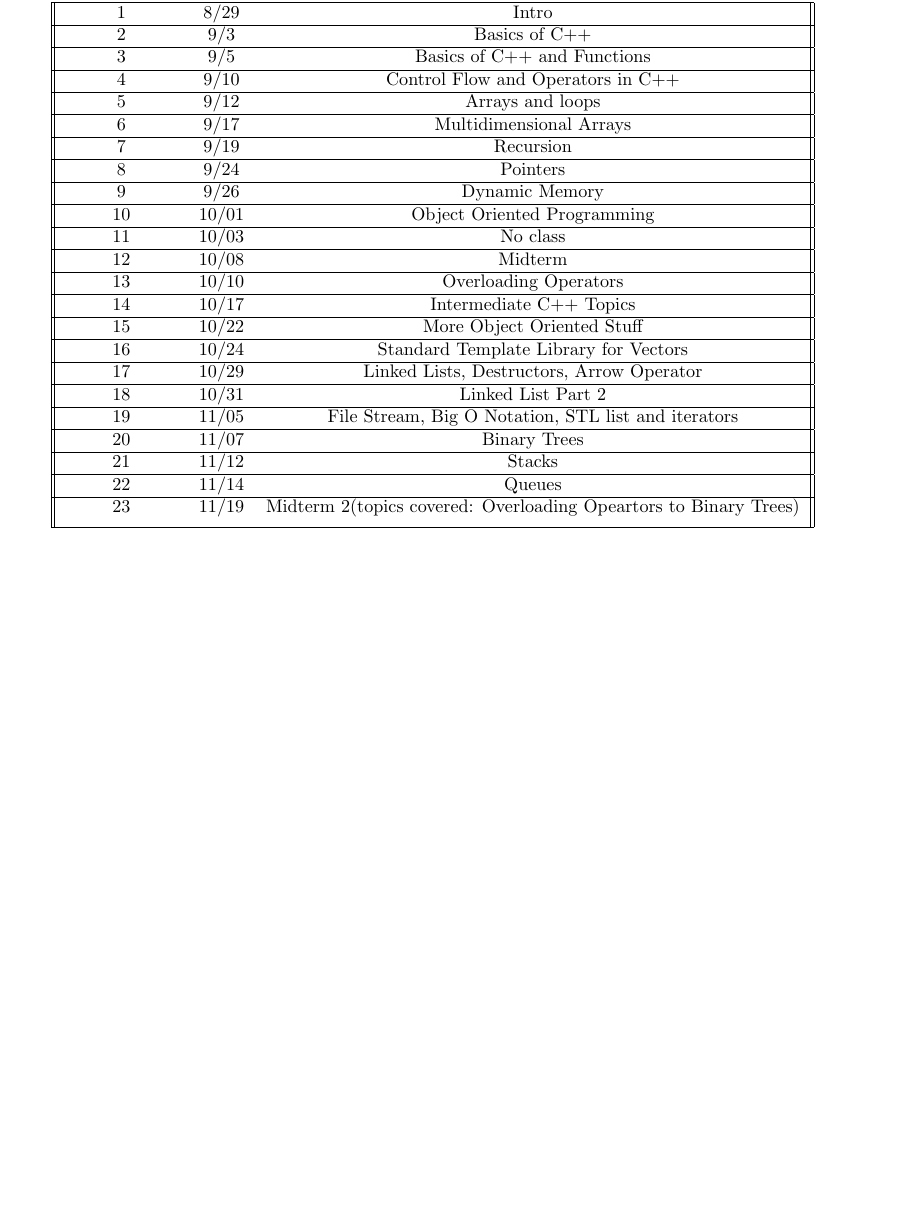
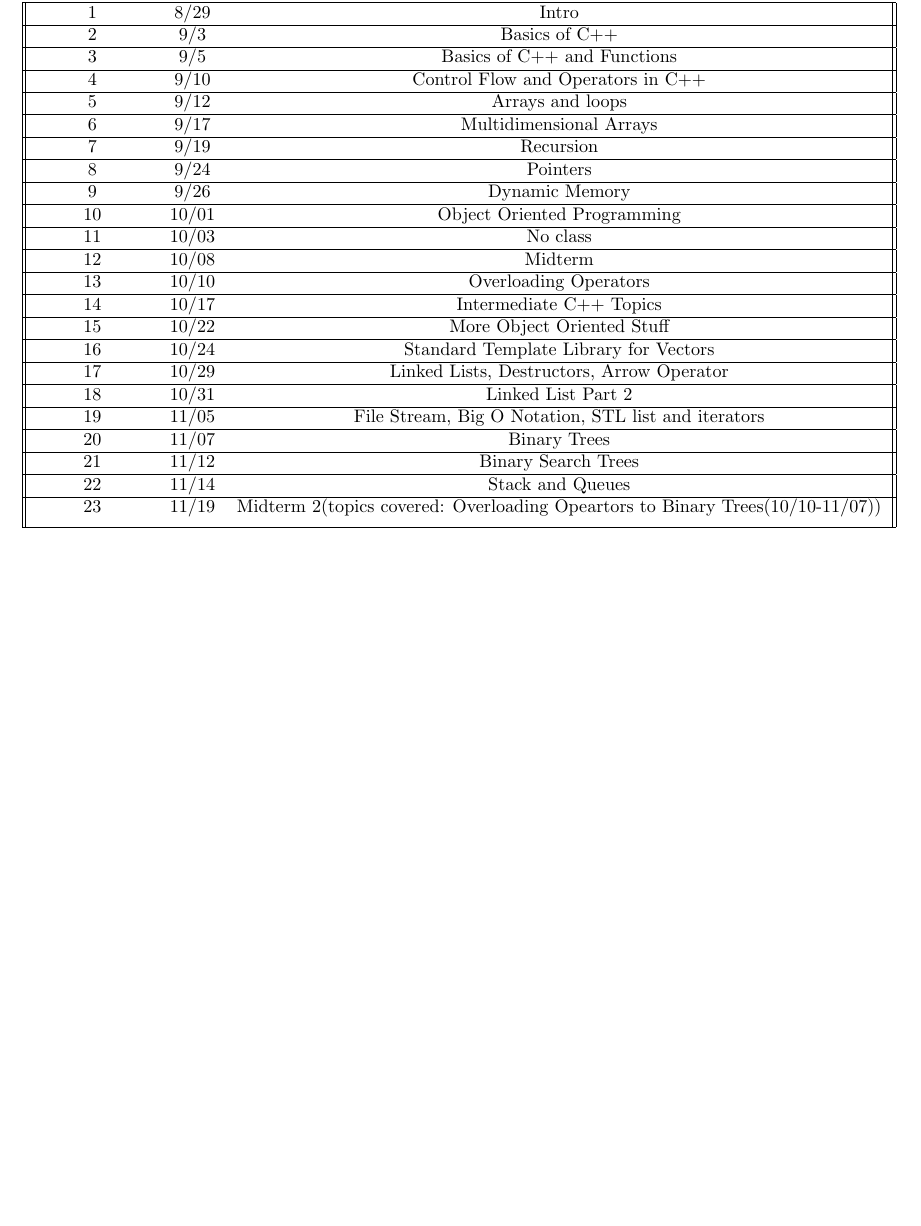
Before and after one commit to canizalesjaime/Mth4300_algorithms_and_programming, a LaTeX document (syllabus/main.tex): part of page 2 of 4, cut so that both start at the same text. Compiled offline with pdfLaTeX.

Commit message:
class changes

```diff
--- a/syllabus/main.tex
+++ b/syllabus/main.tex
@@ -84,11 +84,11 @@ This syllabus is likely to evolve as the term progresses.
      \hline
      20 & 11/07 & Binary Trees \\
      \hline
-     21 & 11/12 &  Stacks\\
+     21 & 11/12 &  Binary Search Trees\\
      \hline
-     22 & 11/14 & Queues \\
+     22 & 11/14 & Stack and Queues \\
      \hline
-     23 & 11/19 & Midterm 2(topics covered: Overloading Opeartors to Binary Trees) \\ [1ex]
+     23 & 11/19 & Midterm 2(topics covered: Overloading Opeartors to Binary Trees(10/10-11/07)) \\ [1ex]
      \hline
     \end{tabular}
     \end{center}
```
Also changed, not shown: class_notes/weekz11/binary_trees-11_07/readme.md (added), class_notes/weekz11/file_streams-11_05/readme.md, syllabus/main.pdf, 2 other files.
